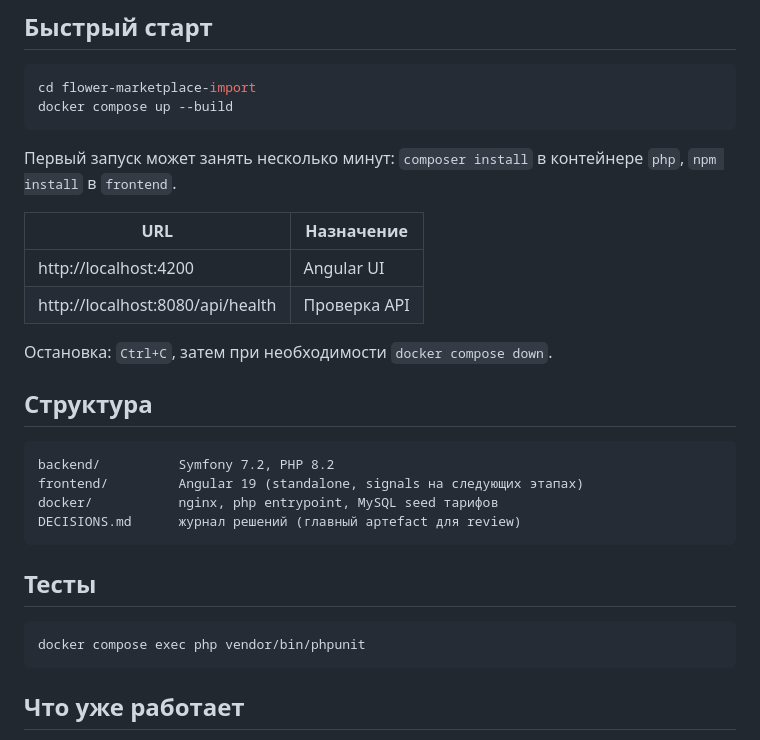
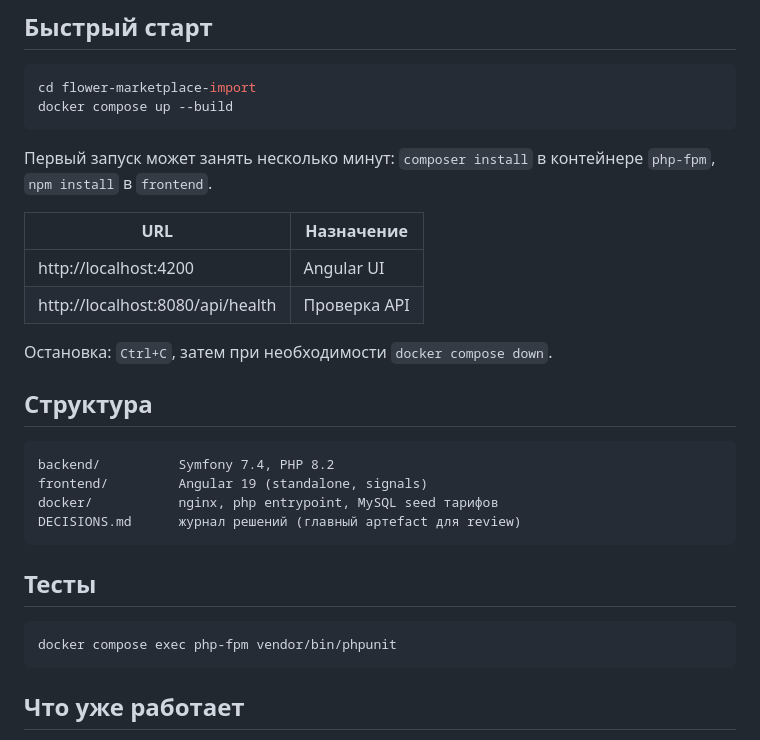
Before and after one commit to Borkov/flower-marketplace-import, a Markdown page: README.md, the part around the change. Rendered like a GitHub page.

Commit message:
docs: привести README в соответствие с кодом
- Symfony 7.2 -> 7.4 (composer.lock v7.4.20)

- сервис тестов php -> php-fpm (иначе docker compose exec не находит сервис)

- убрать 'signals на следующих этапах' - сиггналы уже в orders-page

````diff
--- a/README.md
+++ b/README.md
@@ -18,7 +18,7 @@ cd flower-marketplace-import
 docker compose up --build
 ```
 
-Первый запуск может занять несколько минут: `composer install` в контейнере `php`, `npm install` в `frontend`.
+Первый запуск может занять несколько минут: `composer install` в контейнере `php-fpm`, `npm install` в `frontend`.
 
 | URL | Назначение |
 |-----|------------|
@@ -30,8 +30,8 @@ docker compose up --build
 ## Структура
 
 ```
-backend/          Symfony 7.2, PHP 8.2
-frontend/         Angular 19 (standalone, signals на следующих этапах)
+backend/          Symfony 7.4, PHP 8.2
+frontend/         Angular 19 (standalone, signals)
 docker/           nginx, php entrypoint, MySQL seed тарифов
 DECISIONS.md      журнал решений (главный артеfact для review)
 ```
@@ -39,7 +39,7 @@ DECISIONS.md      журнал решений (главный артеfact дл
 ## Тесты
 
 ```bash
-docker compose exec php vendor/bin/phpunit
+docker compose exec php-fpm vendor/bin/phpunit
 ```
 
 ## Что уже работает
````
